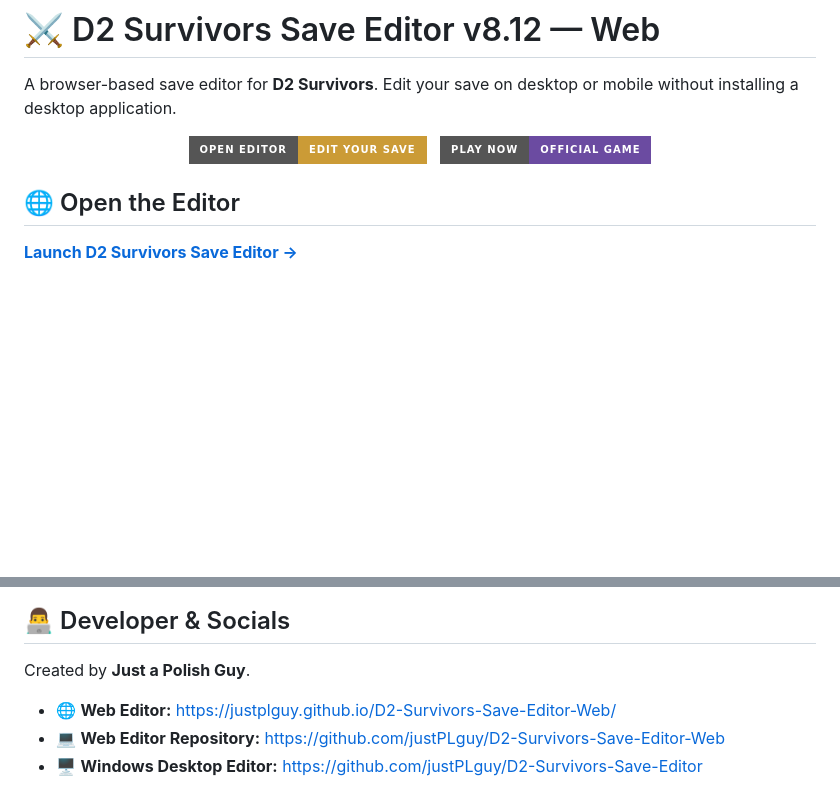
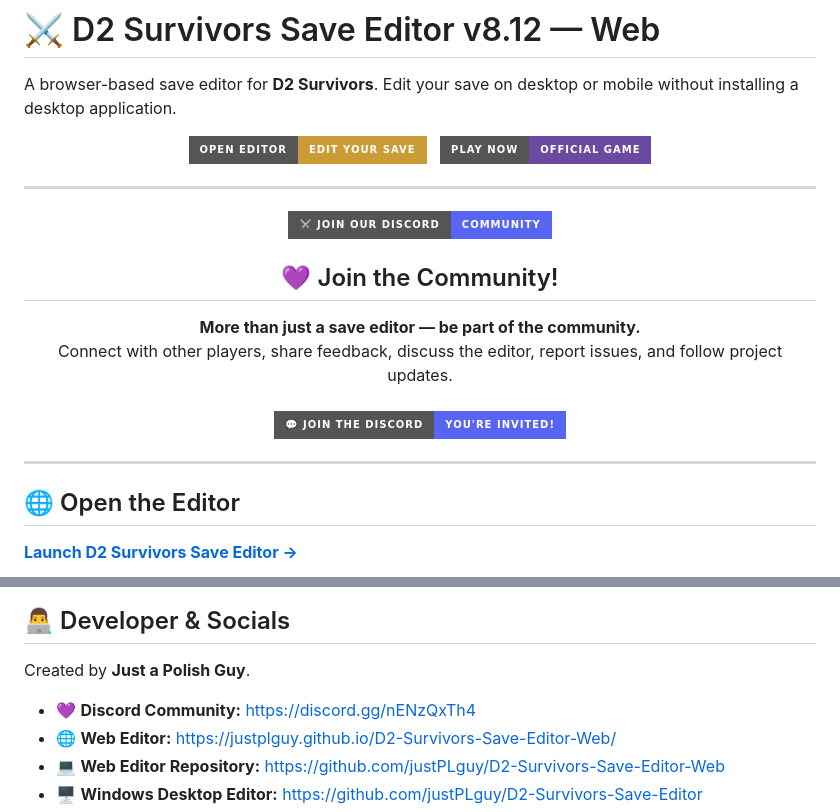
Before and after one commit to justPLguy/D2-Survivors-Save-Editor-Web, a Markdown page: README.md, 2 parts joined by grey strips. Drawn GitHub-style; badges without logos; blank space fills up the shorter version.

Commit message:
Update README.md
Updated Readme with discord invitation link

```diff
--- a/README.md
+++ b/README.md
@@ -11,6 +11,28 @@ A browser-based save editor for **D2 Survivors**. Edit your save on desktop or m
     <img src="https://img.shields.io/badge/PLAY_NOW-Official_Game-6B4BA1?style=for-the-badge" alt="Play D2 Survivors">
   </a>
 </p>
+
+---
+
+<p align="center">
+  <a href="https://discord.gg/nENzQxTh4">
+    <img src="https://img.shields.io/badge/⚔️_JOIN_OUR_DISCORD-COMMUNITY-5865F2?style=for-the-badge&logo=discord&logoColor=white" alt="Join the D2 Survivors Save Editor Discord Community">
+  </a>
+</p>
+
+<h2 align="center">💜 Join the Community!</h2>
+
+<p align="center">
+  <strong>More than just a save editor — be part of the community.</strong>
+  <br>
+  Connect with other players, share feedback, discuss the editor, report issues, and follow project updates.
+  <br><br>
+  <a href="https://discord.gg/nENzQxTh4">
+    <img src="https://img.shields.io/badge/💬_JOIN_THE_DISCORD-You're_Invited!-5865F2?style=for-the-badge" alt="Join Discord">
+  </a>
+</p>
+
+---
 
 ## 🌐 Open the Editor
 
@@ -66,6 +88,7 @@ The web editor uses HTML, CSS, and JavaScript, plus browser compression/decompre
 
 Created by **Just a Polish Guy**.
 
+- 💜 **Discord Community:** https://discord.gg/nENzQxTh4
 - 🌐 **Web Editor:** https://justplguy.github.io/D2-Survivors-Save-Editor-Web/
 - 💻 **Web Editor Repository:** https://github.com/justPLguy/D2-Survivors-Save-Editor-Web
 - 🖥️ **Windows Desktop Editor:** https://github.com/justPLguy/D2-Survivors-Save-Editor
```
